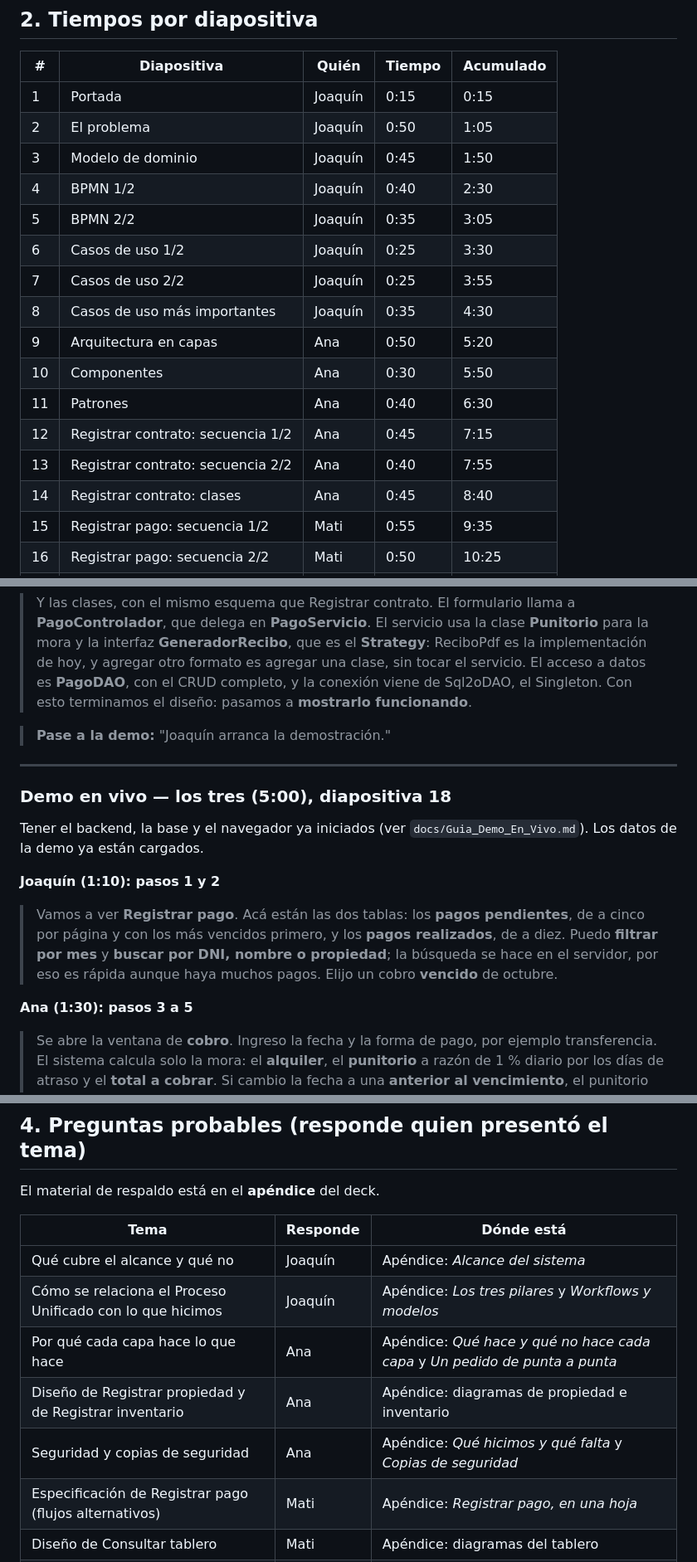
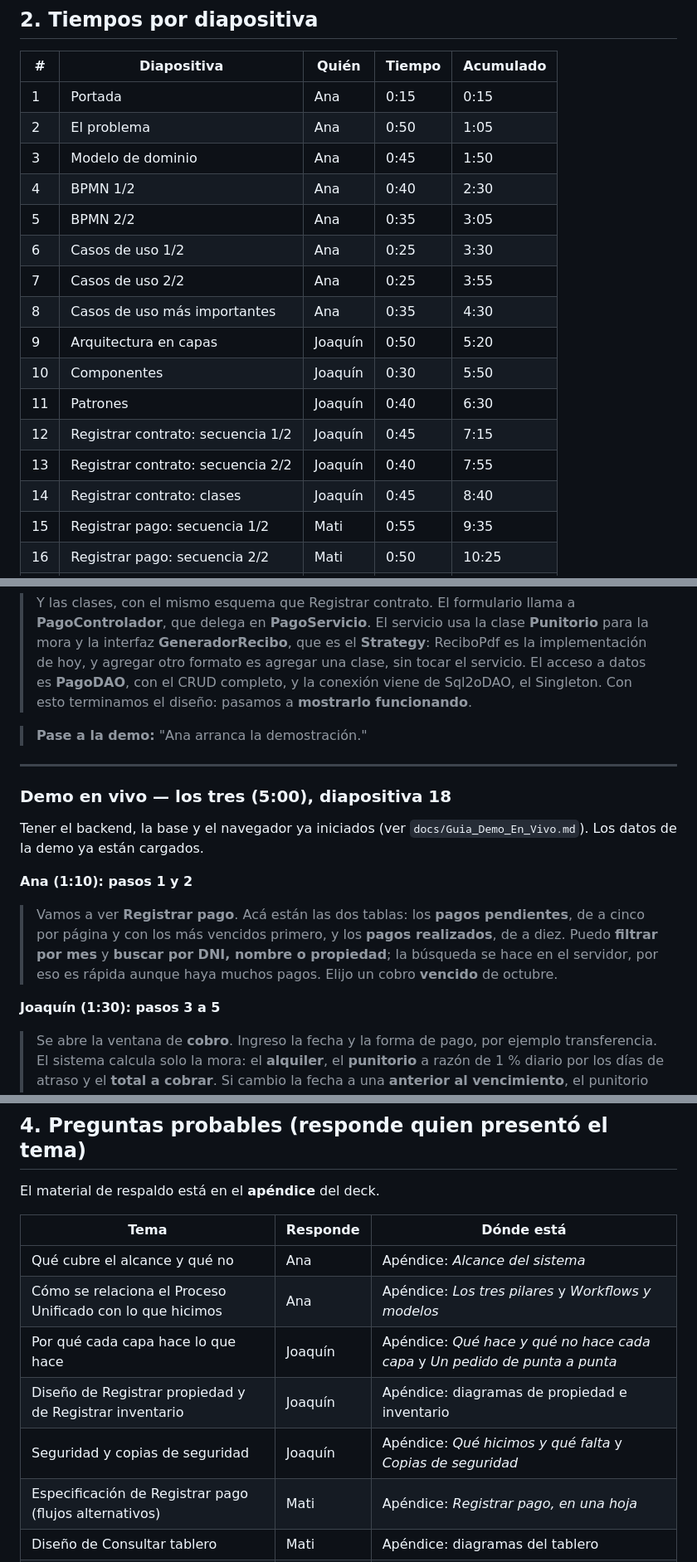
Before and after one commit to JoaquinSormani/ubikar-alquileres, a Markdown page: docs/Guion_Exposicion.md, 3 parts joined by grey strips. Shown at 83% size. Drawn GitHub-style.

Commit message:
Guion: Ana presenta la primera parte y Joaquin el diseno de Registrar contrato
Co-Authored-By: Claude Sonnet 5.5 <noreply@anthropic.com>

```diff
--- a/docs/Guion_Exposicion.md
+++ b/docs/Guion_Exposicion.md
@@ -25,20 +25,20 @@ Lo que exige la cátedra y dónde está: el CE (2), el modelo de dominio (3), un
 
 | # | Diapositiva | Quién | Tiempo | Acumulado |
 |---|---|---|---|---|
-| 1 | Portada | Joaquín | 0:15 | 0:15 |
-| 2 | El problema | Joaquín | 0:50 | 1:05 |
-| 3 | Modelo de dominio | Joaquín | 0:45 | 1:50 |
-| 4 | BPMN 1/2 | Joaquín | 0:40 | 2:30 |
-| 5 | BPMN 2/2 | Joaquín | 0:35 | 3:05 |
-| 6 | Casos de uso 1/2 | Joaquín | 0:25 | 3:30 |
-| 7 | Casos de uso 2/2 | Joaquín | 0:25 | 3:55 |
-| 8 | Casos de uso más importantes | Joaquín | 0:35 | 4:30 |
-| 9 | Arquitectura en capas | Ana | 0:50 | 5:20 |
-| 10 | Componentes | Ana | 0:30 | 5:50 |
-| 11 | Patrones | Ana | 0:40 | 6:30 |
-| 12 | Registrar contrato: secuencia 1/2 | Ana | 0:45 | 7:15 |
-| 13 | Registrar contrato: secuencia 2/2 | Ana | 0:40 | 7:55 |
-| 14 | Registrar contrato: clases | Ana | 0:45 | 8:40 |
+| 1 | Portada | Ana | 0:15 | 0:15 |
+| 2 | El problema | Ana | 0:50 | 1:05 |
+| 3 | Modelo de dominio | Ana | 0:45 | 1:50 |
+| 4 | BPMN 1/2 | Ana | 0:40 | 2:30 |
+| 5 | BPMN 2/2 | Ana | 0:35 | 3:05 |
+| 6 | Casos de uso 1/2 | Ana | 0:25 | 3:30 |
+| 7 | Casos de uso 2/2 | Ana | 0:25 | 3:55 |
+| 8 | Casos de uso más importantes | Ana | 0:35 | 4:30 |
+| 9 | Arquitectura en capas | Joaquín | 0:50 | 5:20 |
+| 10 | Componentes | Joaquín | 0:30 | 5:50 |
+| 11 | Patrones | Joaquín | 0:40 | 6:30 |
+| 12 | Registrar contrato: secuencia 1/2 | Joaquín | 0:45 | 7:15 |
+| 13 | Registrar contrato: secuencia 2/2 | Joaquín | 0:40 | 7:55 |
+| 14 | Registrar contrato: clases | Joaquín | 0:45 | 8:40 |
 | 15 | Registrar pago: secuencia 1/2 | Mati | 0:55 | 9:35 |
 | 16 | Registrar pago: secuencia 2/2 | Mati | 0:50 | 10:25 |
 | 17 | Registrar pago: clases | Mati | 0:55 | 11:20 |
@@ -116,7 +116,7 @@ Lo que exige la cátedra y dónde está: el CE (2), el modelo de dominio (3), un
 **17. Registrar pago: clases (0:55)**
 > Y las clases, con el mismo esquema que Registrar contrato. El formulario llama a **PagoControlador**, que delega en **PagoServicio**. El servicio usa la clase **Punitorio** para la mora y la interfaz **GeneradorRecibo**, que es el **Strategy**: ReciboPdf es la implementación de hoy, y agregar otro formato es agregar una clase, sin tocar el servicio. El acceso a datos es **PagoDAO**, con el CRUD completo, y la conexión viene de Sql2oDAO, el Singleton. Con esto terminamos el diseño: pasamos a **mostrarlo funcionando**.
 
-> **Pase a la demo:** "Joaquín arranca la demostración."
+> **Pase a la demo:** "Ana arranca la demostración."
 
 ---
 
@@ -124,10 +124,10 @@ Lo que exige la cátedra y dónde está: el CE (2), el modelo de dominio (3), un
 
 Tener el backend, la base y el navegador ya iniciados (ver `docs/Guia_Demo_En_Vivo.md`). Los datos de la demo ya están cargados.
 
-**Joaquín (1:10): pasos 1 y 2**
+**Ana (1:10): pasos 1 y 2**
 > Vamos a ver **Registrar pago**. Acá están las dos tablas: los **pagos pendientes**, de a cinco por página y con los más vencidos primero, y los **pagos realizados**, de a diez. Puedo **filtrar por mes** y **buscar por DNI, nombre o propiedad**; la búsqueda se hace en el servidor, por eso es rápida aunque haya muchos pagos. Elijo un cobro **vencido** de octubre.
 
-**Ana (1:30): pasos 3 a 5**
+**Joaquín (1:30): pasos 3 a 5**
 > Se abre la ventana de **cobro**. Ingreso la fecha y la forma de pago, por ejemplo transferencia. El sistema calcula solo la mora: el **alquiler**, el **punitorio** a razón de 1 % diario por los días de atraso y el **total a cobrar**. Si cambio la fecha a una **anterior al vencimiento**, el punitorio baja a cero y el total se recalcula. La dejo en hoy y **registro el pago**.
 
 **Mati (2:20): pasos 6 a 9**
@@ -149,11 +149,11 @@ El material de respaldo está en el **apéndice** del deck.
 
 | Tema | Responde | Dónde está |
 |---|---|---|
-| Qué cubre el alcance y qué no | Joaquín | Apéndice: *Alcance del sistema* |
-| Cómo se relaciona el Proceso Unificado con lo que hicimos | Joaquín | Apéndice: *Los tres pilares* y *Workflows y modelos* |
-| Por qué cada capa hace lo que hace | Ana | Apéndice: *Qué hace y qué no hace cada capa* y *Un pedido de punta a punta* |
-| Diseño de Registrar propiedad y de Registrar inventario | Ana | Apéndice: diagramas de propiedad e inventario |
-| Seguridad y copias de seguridad | Ana | Apéndice: *Qué hicimos y qué falta* y *Copias de seguridad* |
+| Qué cubre el alcance y qué no | Ana | Apéndice: *Alcance del sistema* |
+| Cómo se relaciona el Proceso Unificado con lo que hicimos | Ana | Apéndice: *Los tres pilares* y *Workflows y modelos* |
+| Por qué cada capa hace lo que hace | Joaquín | Apéndice: *Qué hace y qué no hace cada capa* y *Un pedido de punta a punta* |
+| Diseño de Registrar propiedad y de Registrar inventario | Joaquín | Apéndice: diagramas de propiedad e inventario |
+| Seguridad y copias de seguridad | Joaquín | Apéndice: *Qué hicimos y qué falta* y *Copias de seguridad* |
 | Especificación de Registrar pago (flujos alternativos) | Mati | Apéndice: *Registrar pago, en una hoja* |
 | Diseño de Consultar tablero | Mati | Apéndice: diagramas del tablero |
 | Cómo se calcula el ICL y el IPC, y su diseño | Mati | Apéndice: *ICL e IPC* y diagramas de actualización |
```
Also changed, not shown: other parts of docs/Guion_Exposicion.md (+5 -5 lines).
